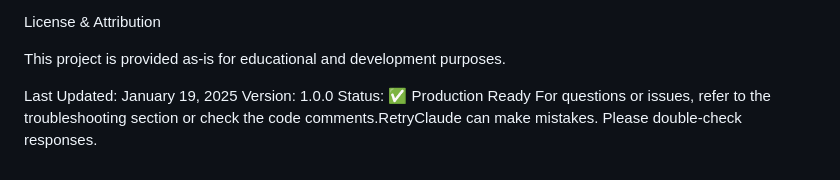
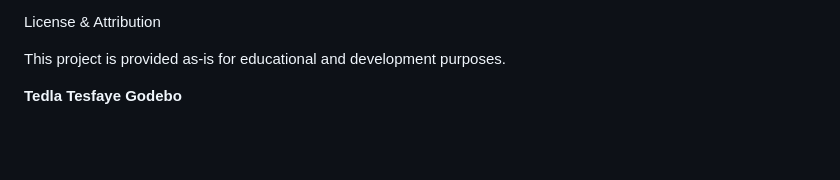
Before and after one commit to Teddy-2004/anti_corrup, a Markdown page: README.md, the part around one of its changes. Drawn GitHub-style; blank space fills up the shorter version.

```diff
--- a/README.md
+++ b/README.md
@@ -361,7 +362,4 @@ License & Attribution
 
 This project is provided as-is for educational and development purposes.
 
-Last Updated: January 19, 2025
-Version: 1.0.0
-Status: ✅ Production Ready
-For questions or issues, refer to the troubleshooting section or check the code comments.RetryClaude can make mistakes. Please double-check responses.
+**Tedla Tesfaye Godebo**
```
Also changed, not shown: other parts of README.md (+1 -0 lines).
